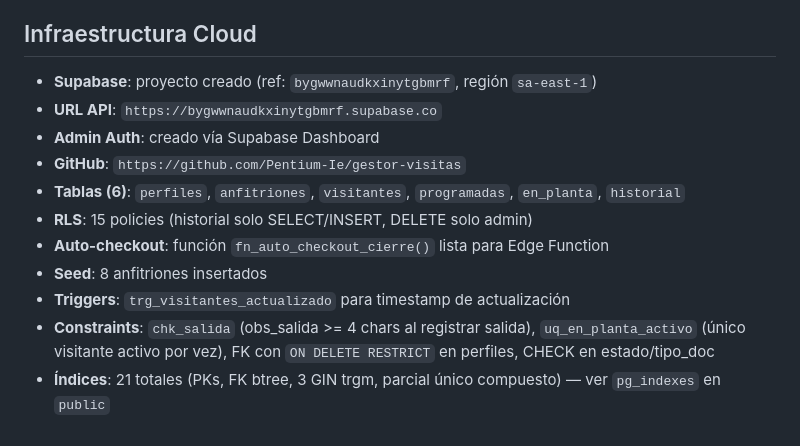
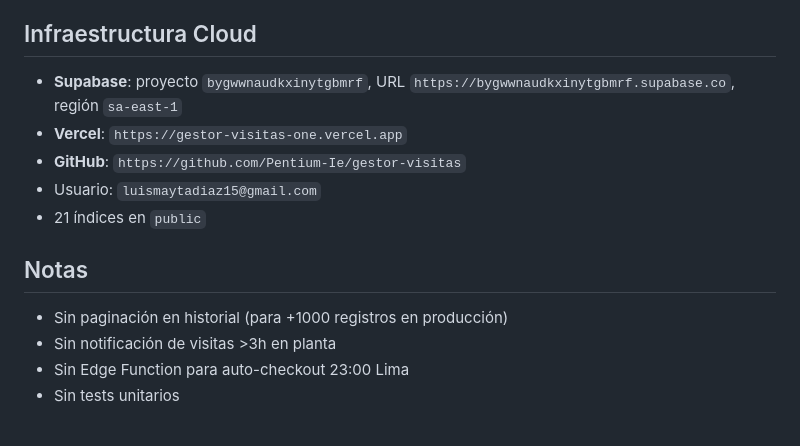
Before and after one commit to Pentium-Ie/gestor-visitas, a Markdown page: AGENTS.md, the part around one of its changes. GitHub-like rendering.

```diff
--- a/AGENTS.md
+++ b/AGENTS.md
@@ -51,13 +49,13 @@ Sistema web de gestión de visitas con diseño glass-morphism, tres vistas princ
 
 ## Infraestructura Cloud
-- **Supabase**: proyecto creado (ref: `bygwwnaudkxinytgbmrf`, región `sa-east-1`)
-- **URL API**: `https://bygwwnaudkxinytgbmrf.supabase.co`
-- **Admin Auth**: creado vía Supabase Dashboard
+- **Supabase**: proyecto `bygwwnaudkxinytgbmrf`, URL `https://bygwwnaudkxinytgbmrf.supabase.co`, región `sa-east-1`
+- **Vercel**: `https://gestor-visitas-one.vercel.app`
 - **GitHub**: `https://github.com/Pentium-Ie/gestor-visitas`
-- **Tablas (6)**: `perfiles`, `anfitriones`, `visitantes`, `programadas`, `en_planta`, `historial`
-- **RLS**: 15 policies (historial solo SELECT/INSERT, DELETE solo admin)
-- **Auto-checkout**: función `fn_auto_checkout_cierre()` lista para Edge Function
-- **Seed**: 8 anfitriones insertados
-- **Triggers**: `trg_visitantes_actualizado` para timestamp de actualización
-- **Constraints**: `chk_salida` (obs_salida >= 4 chars al registrar salida), `uq_en_planta_activo` (único visitante activo por vez), FK con `ON DELETE RESTRICT` en perfiles, CHECK en estado/tipo_doc
-- **Índices**: 21 totales (PKs, FK btree, 3 GIN trgm, parcial único compuesto) — ver `pg_indexes` en `public`
+- Usuario: `luismaytadiaz15@gmail.com`
+- 21 índices en `public`
+
+## Notas
+- Sin paginación en historial (para +1000 registros en producción)
+- Sin notificación de visitas >3h en planta
+- Sin Edge Function para auto-checkout 23:00 Lima
+- Sin tests unitarios
```
Also changed, not shown: other parts of AGENTS.md (+35 -37 lines).
